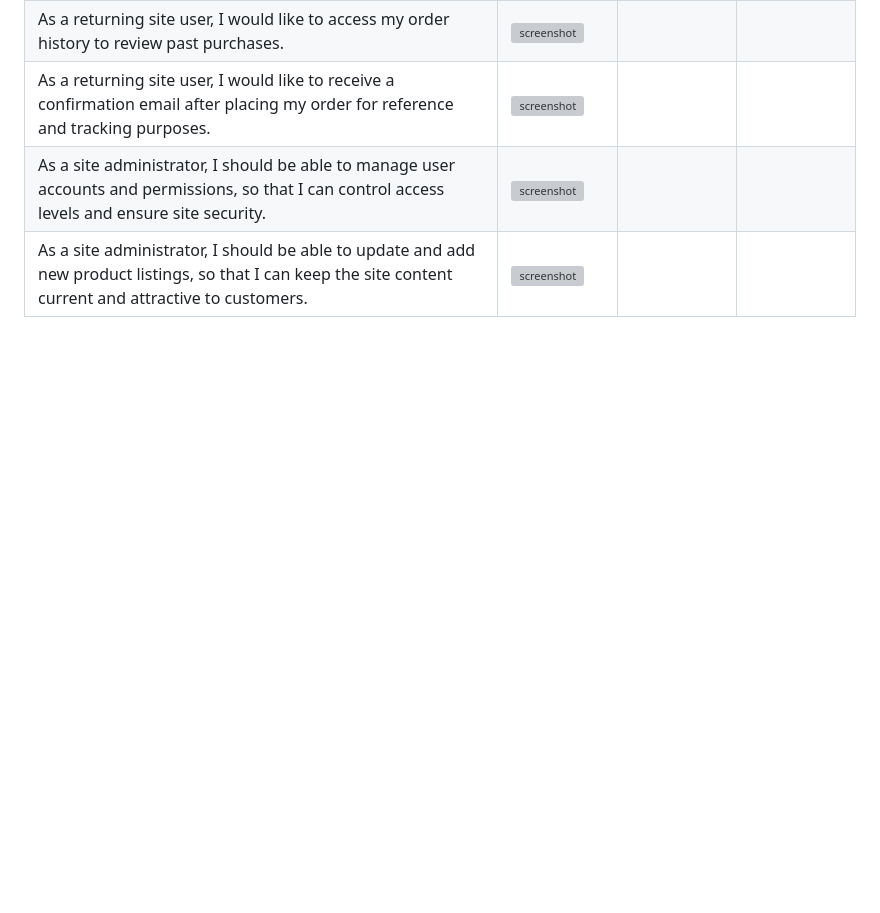
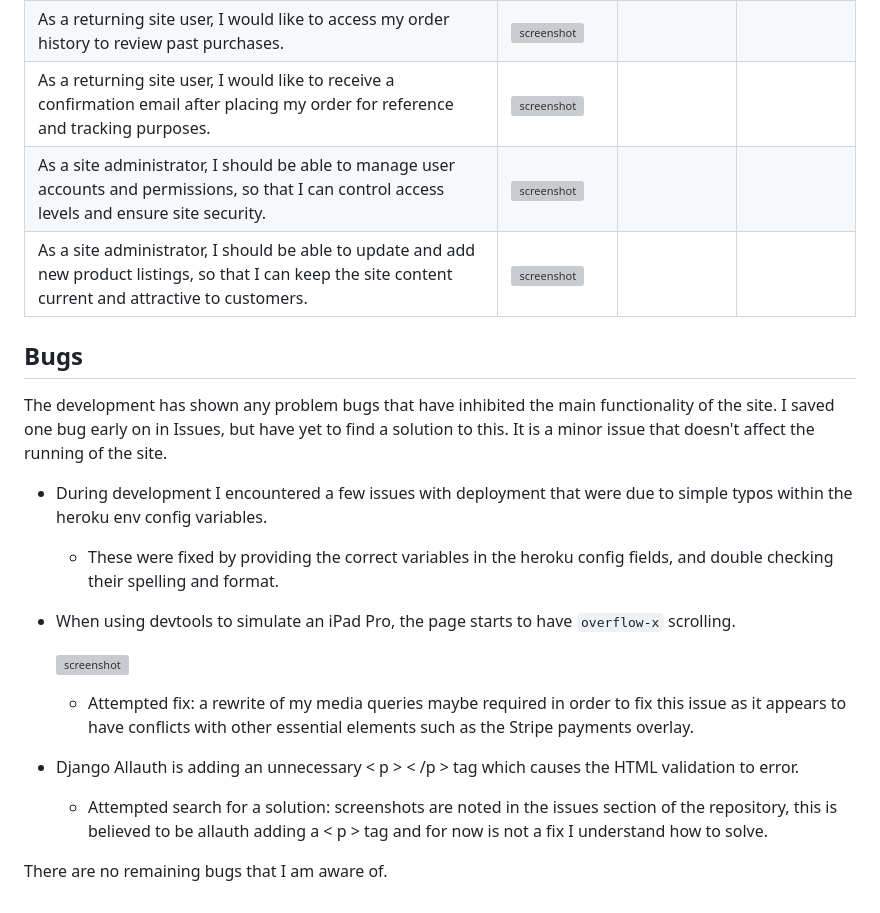
Before and after one commit to rhysbobbett/hhwebshop, a Markdown page: TESTING.md, the part around the change. GitHub-like rendering; blank space fills up the shorter version; grey boxes are pictures that could not be loaded.

Commit message:
Add bugs to TESTING

```diff
--- a/TESTING.md
+++ b/TESTING.md
@@ -190,3 +190,23 @@ As a new site user, I would like to search for plants or tools by their names or
 | As a returning site user, I would like to receive a confirmation email after placing my order for reference and tracking purposes. | ![screenshot](documentation/testing/return-user-feature02.png) |
 | As a site administrator, I should be able to manage user accounts and permissions, so that I can control access levels and ensure site security. | ![screenshot](documentation/testing/site-admin-feature01.png) |
 | As a site administrator, I should be able to update and add new product listings, so that I can keep the site content current and attractive to customers. | ![screenshot](documentation/testing/site-admin-feature02.png) |
+
+## Bugs
+The development has shown any problem bugs that have inhibited the main functionality of the site.
+I saved one bug early on in Issues, but have yet to find a solution to this. It is a minor issue that doesn't affect the running of the site.
+
+- During development I encountered a few issues with deployment that were due to simple typos within the heroku env config variables.
+
+    - These were fixed by providing the correct variables in the heroku config fields, and double checking their spelling and format.
+
+- When using devtools to simulate an iPad Pro, the page starts to have `overflow-x` scrolling.
+
+    ![screenshot](documentation/testing/unfixed-bug01.png)
+
+    - Attempted fix: a rewrite of my media queries maybe required in order to fix this issue as it appears to have conflicts with other essential elements such as the Stripe payments overlay.
+
+- Django Allauth is adding an unnecessary < p > < /p > tag which causes the HTML validation to error.
+
+    - Attempted search for a solution: screenshots are noted in the issues section of the repository, this is believed to be allauth adding a < p > tag and for now is not a fix I understand how to solve.
+
+There are no remaining bugs that I am aware of.
```
